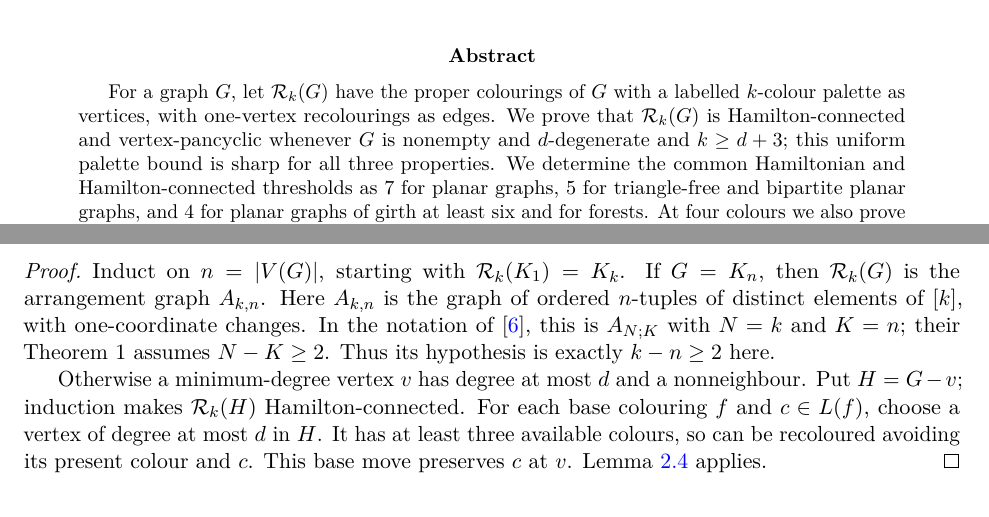
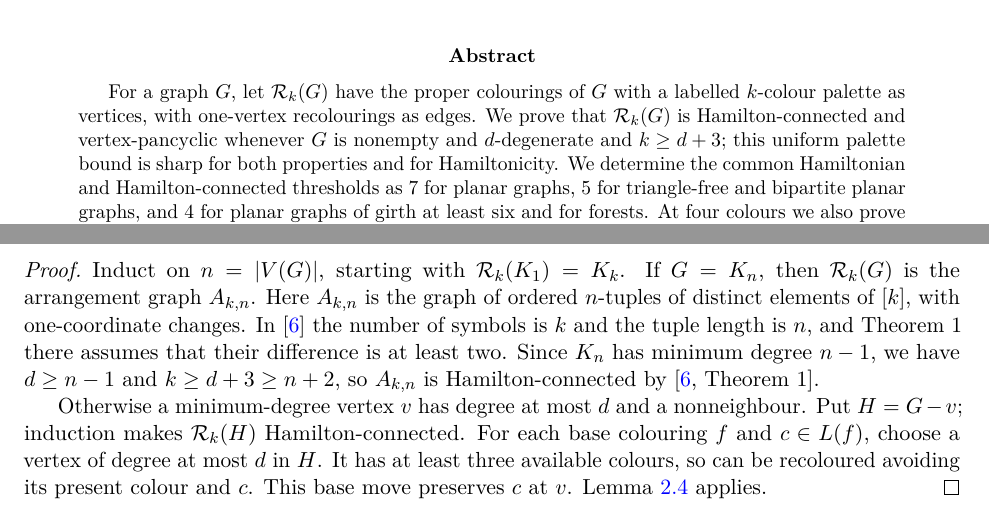
Before and after one commit to SctHy/planar_recoloring, a LaTeX paper (main.tex): two parts of pages 1 and 6 of 69, joined at a grey line, cut so that both start at the same text. Compiled offline with pdfLaTeX.

Commit message:
Fix small proof and documentation gaps
Restore the Hamilton-connectedness conclusion for arrangement graphs,
tighten the forced-cycle witness, cite the unique degree-two lemma, and
list all reader suites and repository files in the README.

Co-Authored-By: Claude Opus 5.5 <noreply@anthropic.com>

```diff
--- a/main.tex
+++ b/main.tex
@@ -54,7 +54,7 @@ For a graph $G$, let $\Rk(G)$ have the proper colourings of $G$ with a
 labelled $k$-colour palette as vertices, with one-vertex recolourings as
 edges. We prove that $\Rk(G)$ is Hamilton-connected and vertex-pancyclic
 whenever $G$ is nonempty and $d$-degenerate and $k\ge d+3$; this uniform
-palette bound is sharp for all three properties. We determine the common
+palette bound is sharp for both properties and for Hamiltonicity. We determine the common
 Hamiltonian and Hamilton-connected thresholds as $7$ for planar graphs,
 $5$ for triangle-free and bipartite planar graphs, and $4$ for planar
 graphs of girth at least six and for forests. At four colours we also
@@ -467,9 +467,11 @@ Then $\Rk(G)$ is Hamilton-connected.
 Induct on $n=|V(G)|$, starting with $\Rk(K_1)=K_k$.
 If $G=K_n$, then $\Rk(G)$ is the arrangement graph $A_{k,n}$.
 Here $A_{k,n}$ is the graph of ordered $n$-tuples of distinct elements of
-$[k]$, with one-coordinate changes.  In the notation of~\cite{HLTH04},
-this is $A_{N;K}$ with $N=k$ and $K=n$; their Theorem~1 assumes
-$N-K\ge2$.  Thus its hypothesis is exactly $k-n\ge2$ here.
+$[k]$, with one-coordinate changes.  In~\cite{HLTH04} the number of
+symbols is $k$ and the tuple length is $n$, and Theorem~1 there assumes
+that their difference is at least two.  Since $K_n$ has minimum degree
+$n-1$, we have $d\ge n-1$ and $k\ge d+3\ge n+2$, so $A_{k,n}$ is
+Hamilton-connected by~\cite[Theorem~1]{HLTH04}.
 
 Otherwise a minimum-degree vertex $v$ has degree at most $d$ and
 a nonneighbour. Put $H=G-v$; induction makes $\Rk(H)$
```
Also changed, not shown: Codes/README.md, README.md, main.pdf, main.tex (15 more changed lines), 1 other file.
